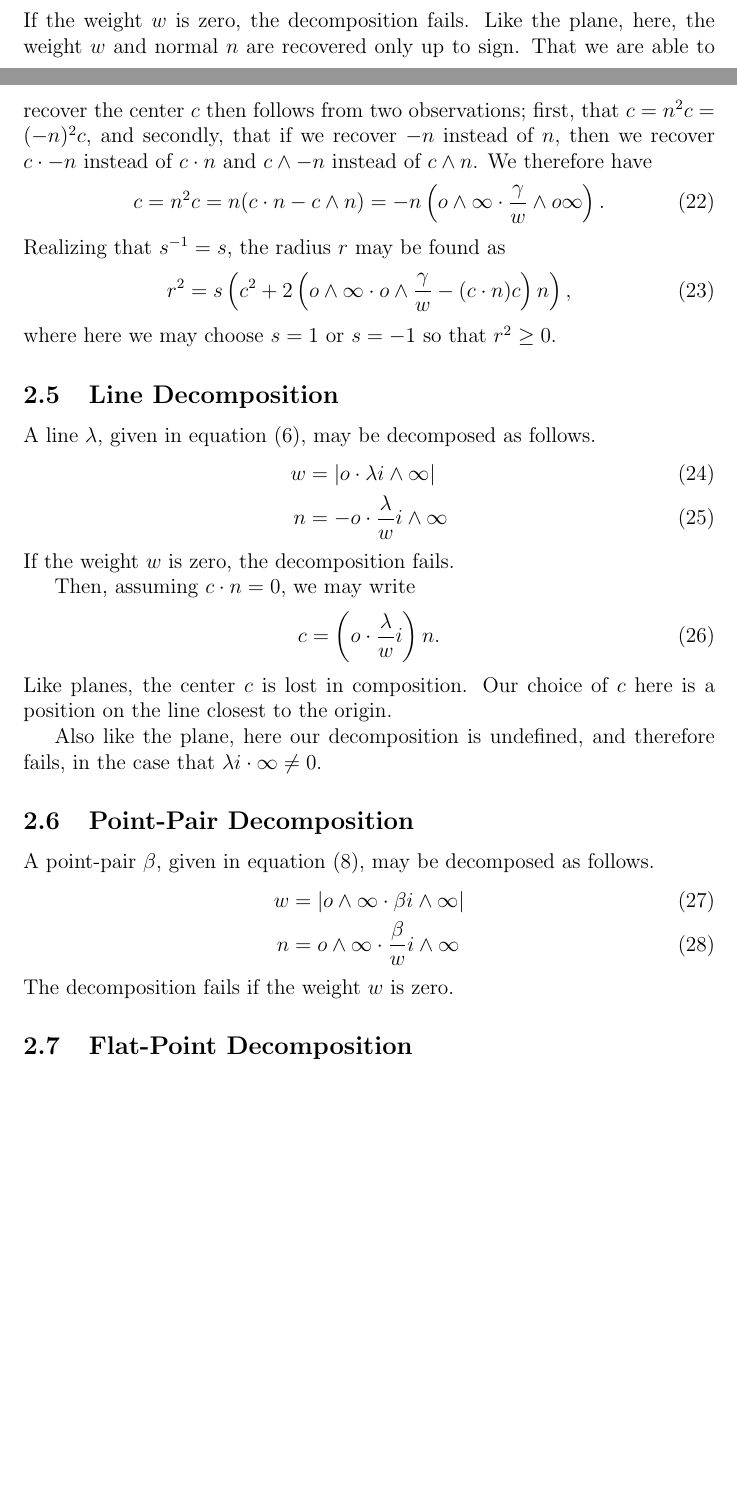
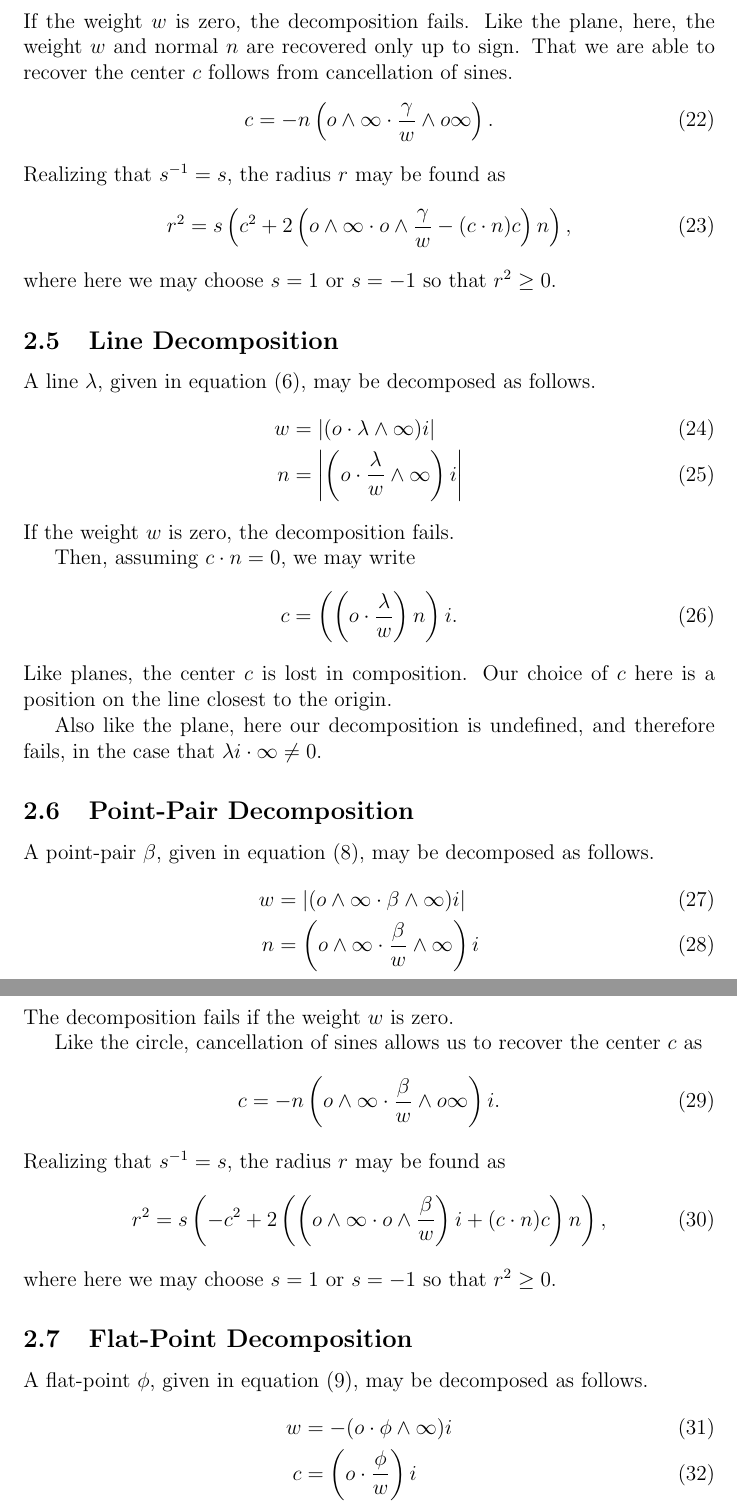
Before and after one commit to spencerparkin/GALua, a LaTeX document (Docs/CGAUtilMath/CGAUtilMath.tex): two parts of pages 6 and 7 of 7 before the commit and two parts of pages 7 and 8 of 8 after it, joined at a grey line, cut so that both start at the same text, the shorter picture padded with empty space. Compiled offline with pdfLaTeX.

Commit message:
finally finish math

```diff
--- a/Docs/CGAUtilMath/CGAUtilMath.tex
+++ b/Docs/CGAUtilMath/CGAUtilMath.tex
@@ -272,13 +272,10 @@ n &= -\nvao\wedge\nvai\cdot\frac{\gamma}{w}\wedge\nvai
 \end{align}
 If the weight $w$ is zero, the decomposition fails.
 Like the plane, here, the weight $w$ and normal $n$ are recovered
-only up to sign.  That we are able to recover the center $c$ then follows
-from two observations; first, that $c=n^2c=(-n)^2c$, and secondly,
-that if we recover $-n$ instead of $n$, then we recover $c\cdot -n$
-instead of $c\cdot n$ and $c\wedge -n$ instead of $c\wedge n$.
-We therefore have
+only up to sign.  That we are able to recover the center $c$ follows
+from cancellation of sines.
 \begin{equation}
-c = n^2c=n(c\cdot n-c\wedge n)=-n\left(\nvao\wedge\nvai\cdot
+c = -n\left(\nvao\wedge\nvai\cdot
 \frac{\gamma}{w}\wedge\nvao\nvai\right).
 \end{equation}
 Realizing that $s^{-1}=s$, the radius $r$ may be found as
@@ -290,19 +287,17 @@ where here we may choose $s=1$ or $s=-1$ so that $r^2\geq 0$.
 
 \subsection{Line Decomposition}
 
-% todo: factor i out
-
 A line $\lambda$, given in equation \eqref{equ_line}, may be decomposed
 as follows.
 \begin{align}
-w &= |\nvao\cdot\lambda i\wedge\nvai| \\
-n &= -\nvao\cdot\frac{\lambda}{w}i\wedge\nvai
+w &= |(\nvao\cdot\lambda\wedge\nvai)i| \\
+n &= \left|\left(\nvao\cdot\frac{\lambda}{w}\wedge\nvai\right)i\right|
 \end{align}
 If the weight $w$ is zero, the decomposition fails.
 
 Then, assuming $c\cdot n=0$, we may write
 \begin{equation}
-c = \left(\nvao\cdot\frac{\lambda}{w}i\right)n.
+c = \left(\left(\nvao\cdot\frac{\lambda}{w}\right)n\right)i.
 \end{equation}
 Like planes, the center $c$ is lost in composition.  Our choice
 of $c$ here is a position on the line closest to the origin.
@@ -312,16 +307,30 @@ and therefore fails, in the case that $\lambda i\cdot\nvai\neq 0$.
 
 \subsection{Point-Pair Decomposition}
 
-% todo: factor i out
-
 A point-pair $\beta$, given in equation \eqref{equ_pointpair}, may be
 decomposed as follows.
 \begin{align}
-w &= |\nvao\wedge\nvai\cdot\beta i\wedge\nvai| \\
-n &= \nvao\wedge\nvai\cdot\frac{\beta}{w} i\wedge\nvai
+w &= |(\nvao\wedge\nvai\cdot\beta\wedge\nvai)i| \\
+n &= \left(\nvao\wedge\nvai\cdot\frac{\beta}{w}\wedge\nvai\right)i
 \end{align}
 The decomposition fails if the weight $w$ is zero.
 
+Like the circle, cancellation of sines allows us to recover the center $c$ as
+\begin{equation}
+c = -n\left(\nvao\wedge\nvai\cdot\frac{\beta}{w}\wedge\nvao\nvai\right)i.
+\end{equation}
+Realizing that $s^{-1}=s$, the radius $r$ may be found as
+\begin{equation}
+r^2 = s\left(-c^2 + 2\left(\left(\nvao\wedge\nvai\cdot\nvao\wedge\frac{\beta}{w}\right)i+(c\cdot n)c\right)n\right),
+\end{equation}
+where here we may choose $s=1$ or $s=-1$ so that $r^2\geq 0$.
+
 \subsection{Flat-Point Decomposition}
 
+A flat-point $\phi$, given in equation \eqref{equ_flatpoint}, may be decomposed as follows.
+\begin{align}
+w &= -(\nvao\cdot\phi\wedge\nvai)i \\
+c &= \left(\nvao\cdot\frac{\phi}{w}\right)i
+\end{align}
+
 \end{document}
```
Also changed, not shown: Docs/CGAUtilMath/CGAUtilMath.pdf, Docs/CGAUtilMath/CGAUtilMath.tex (2 more changed lines).
